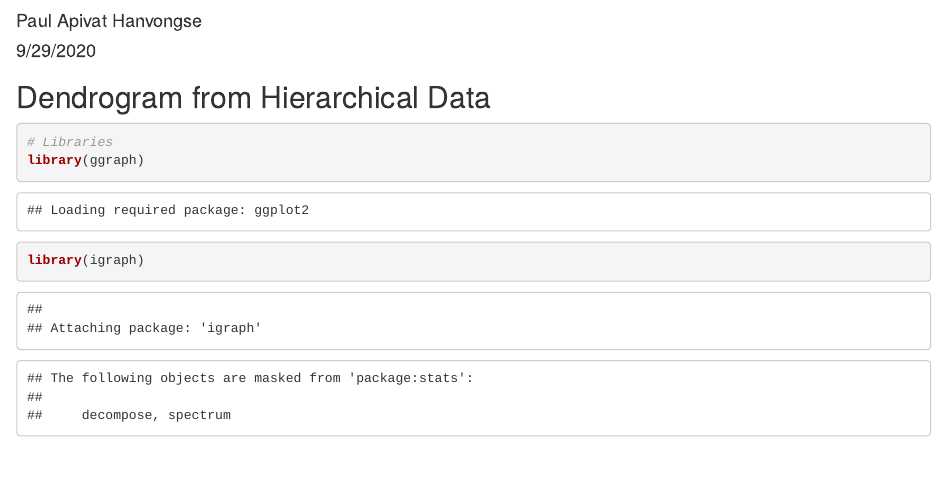
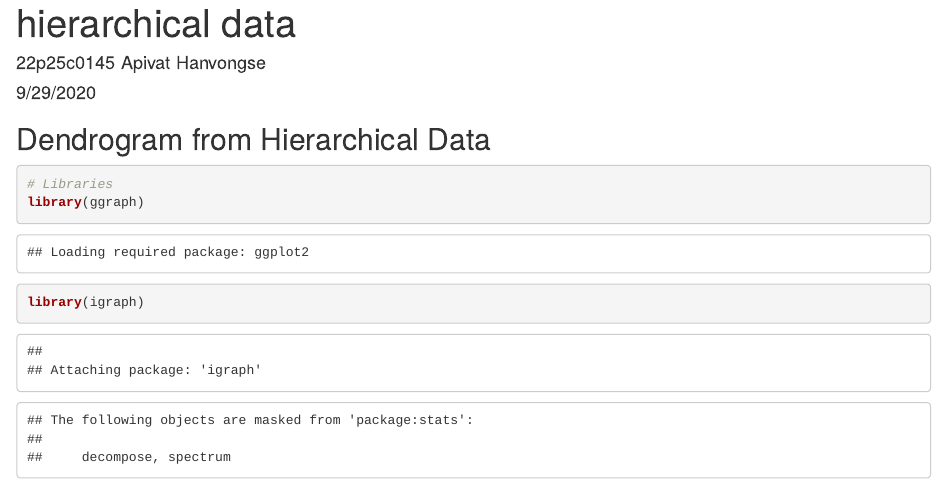
Before and after one commit to PaulApivat/ML_notes, an R Markdown document (aiat/wk2_homework/22p25c0145_apivat_wk2_Q3.Rmd): the page in a window 1100 px wide, from 60 px down before the commit and from 20 px down after it, so that both start at the same text. The pictures show the output file aiat/wk2_homework/22p25c0145_apivat_wk2_Q3.html that the author committed with the source, opened offline.

Commit message:
edit name

```diff
--- a/aiat/wk2_homework/22p25c0145_apivat_wk2_Q3.Rmd
+++ b/aiat/wk2_homework/22p25c0145_apivat_wk2_Q3.Rmd
@@ -1,6 +1,6 @@
 ---
-title: "hierarchical"
-author: "Paul Apivat Hanvongse"
+title: "hierarchical data"
+author: "22p25c0145 Apivat Hanvongse"
 date: "9/29/2020"
 output: html_document
 ---
```
Also changed, not shown: aiat/wk2_homework/22p25c0145_apivat_wk2_Q3.html.
